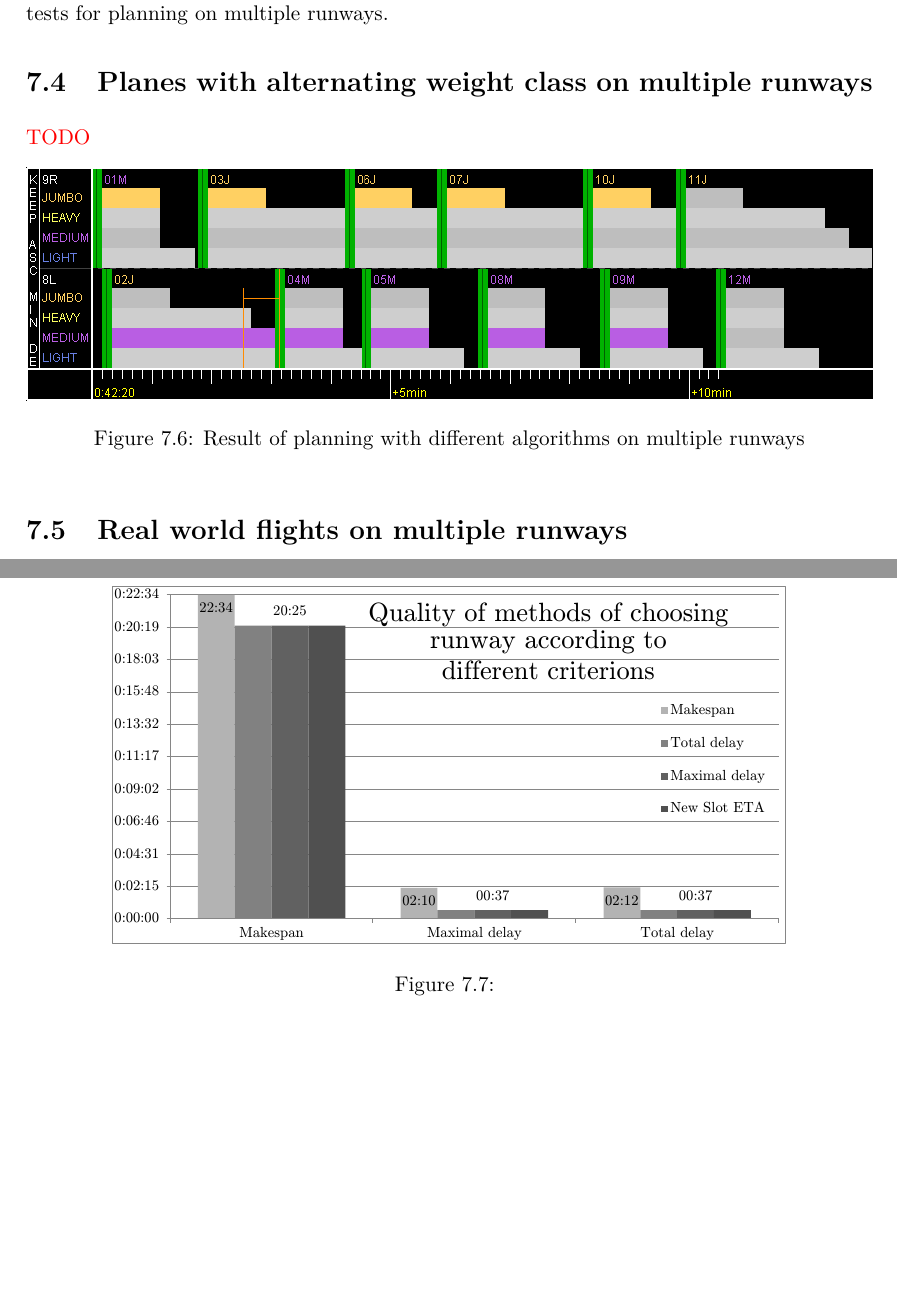
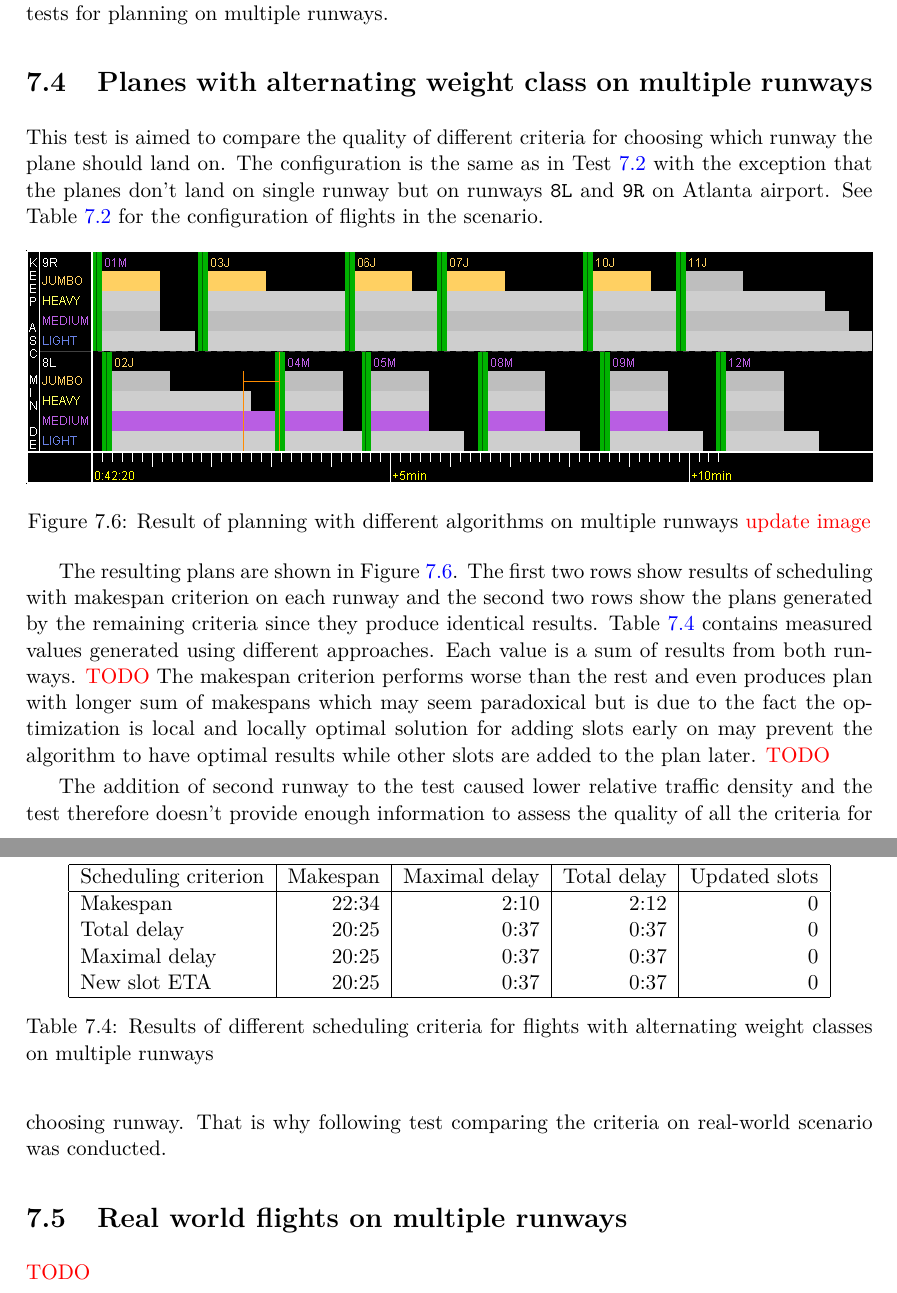
Before and after one commit to Senyx/Thesis, a LaTeX thesis (src/index.tex, which reads src/testing.tex): two parts of pages 34 and 35 of 40 before the commit and two parts of pages 35 and 36 of 41 after it, joined at a grey line, cut so that both start at the same text, the shorter picture padded with empty space. Compiled offline with pdfLaTeX.

Commit message:
Multiple runway scheduling

```diff
--- a/src/testing.tex
+++ b/src/testing.tex
@@ -175,23 +177,38 @@ In conclusion, this test shows that all four algorithms produce similar and usab
 
 \section{Planes with alternating weight class on multiple runways}
 
-\red{TODO}
+This test is aimed to compare the quality of different criteria for choosing which runway the plane should land on. The configuration is the same as in Test \ref{section:1rwy-alternating} with the exception that the planes don't land on single runway but on runways \texttt{8L} and \texttt{9R} on Atlanta airport. See Table \ref{tab:config1} for the configuration of flights in the scenario.
 
 \begin{figure}[h]
     \centering
     \includegraphics[width=\textwidth]{figures/2rwy-weight.png}
-    \caption{Result of planning with different algorithms on multiple runways}
+    \caption{Result of planning with different algorithms on multiple runways \red{update image}}
     \label{fig:2rwy-weight}
 \end{figure}
 
-\begin{figure}[h]
-    \centering
-    \includegraphics[width=0.8\textwidth]{graphs/2rwy-weights.pdf}
-    \caption{}
-    \label{graph:2rwy-weights}
-\end{figure}
+The resulting plans are shown in Figure \ref{fig:2rwy-weight}. The first two rows show results of scheduling with makespan criterion on each runway and the second two rows show the plans generated by the remaining criteria since they produce identical results. Table \ref{tab:2rwy-alternating} contains measured values generated using different approaches. Each value is a sum of results from both runways. \red{TODO} The makespan criterion performs worse than the rest and even produces plan with longer sum of makespans which may seem paradoxical but is due to the fact the optimization is local and locally optimal solution for adding slots early on may prevent the algorithm to have optimal results while other slots are added to the plan later. \red{TODO}
+
+\begin{table}[h]
+  \centering
+\begin{tabular}{|l|r|r|r|r|}
+\hline
+Scheduling criterion & Makespan  & Maximal delay & Total delay & Updated slots \\
+\hline
+Makespan      & 22:34  & 2:10 & 2:12 & 0 \\
+Total delay   & 20:25  & 0:37 & 0:37 & 0 \\
+Maximal delay & 20:25  & 0:37 & 0:37 & 0 \\
+New slot ETA  & 20:25  & 0:37 & 0:37 & 0 \\
+\hline
+\end{tabular}
+  \caption{Results of different scheduling criteria for flights with alternating weight classes on multiple runways}
+  \label{tab:2rwy-alternating}
+\end{table}
+
+The addition of second runway to the test caused lower relative traffic density and the test therefore doesn't provide enough information to assess the quality of all the criteria for choosing runway. That is why following test comparing the criteria on real-world scenario was conducted.
 
 \section{Real world flights on multiple runways}
+
+\red{TODO}
 
 %\section{Comparison To Real Air Traffic}
 %\section{Flight Duration}
```
Also changed, not shown: src/resources.tex (+5 -0 lines), src/scheduling.tex (+19 -0 lines), src/sota.tex (+1 -1 lines), src/testing.tex (2 more changed lines).
